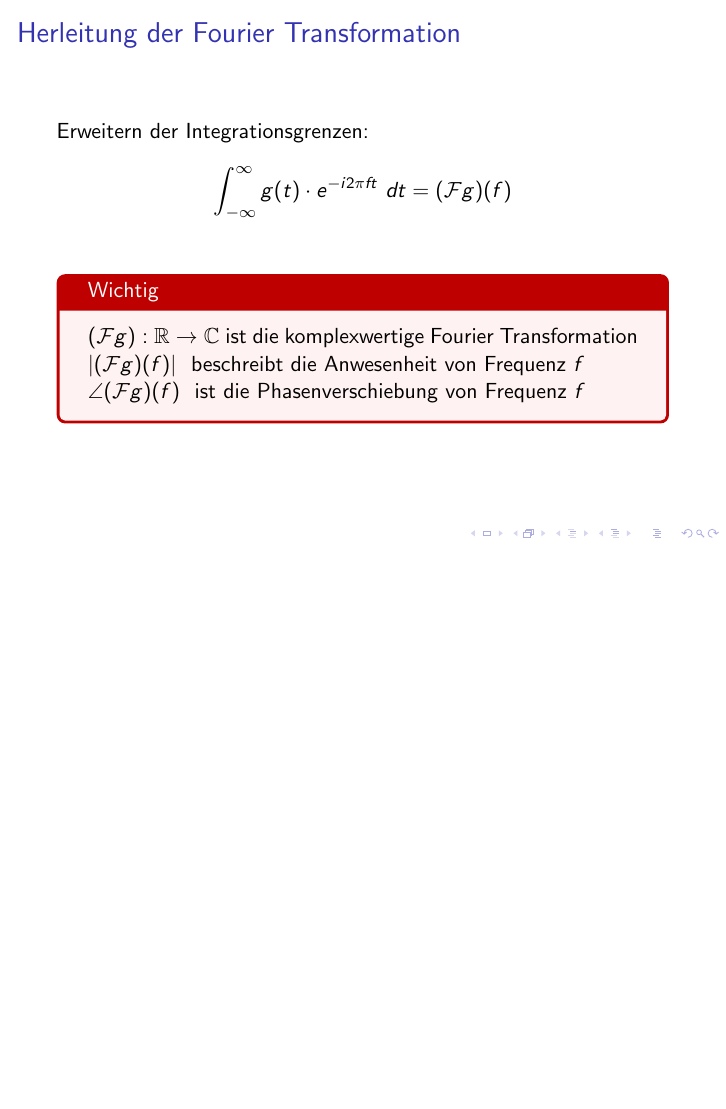
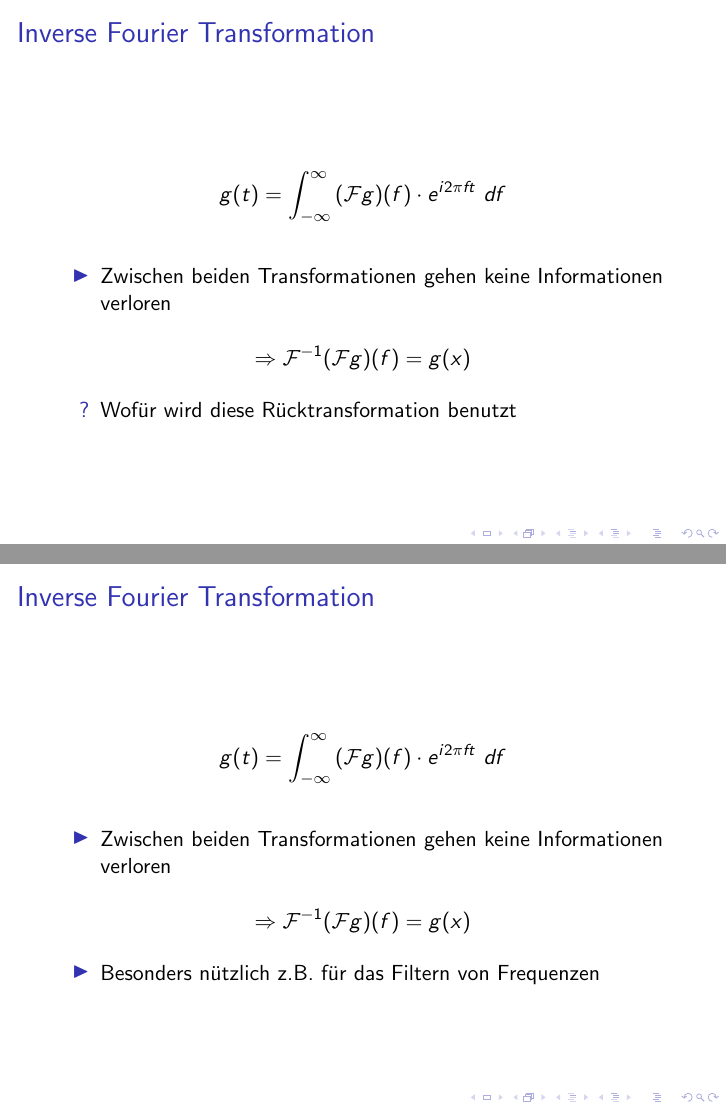
Before and after one commit to Cxmu03/Fourier-Transform-Presentation, LaTeX slides (Presentation/presentation.tex, which reads Presentation/03-inverse-ft.tex): page 10 of 10 before the commit and pages 12 and 13 of 13 after it, the two joined at a grey line, the shorter picture padded with empty space. Compiled offline with pdfLaTeX.

Commit message:
Added slides about inverse ft

```diff
--- /dev/null
+++ b/Presentation/03-inverse-ft.tex
@@ -0,0 +23,33 @@
+\begin{frame}
+    \frametitle{Inverse Fourier Transformation}
+    \begin{align*}
+        g(t)=\int_{-\infty}^{\infty}{(\mathcal F g)(f)\cdot  e^{i2\pi f t}\ df}
+    \end{align*}
+    \begin{itemize}
+        \item Zwischen beiden Transformationen gehen keine Informationen verloren
+    \end{itemize}
+    \begin{align*}
+        \Rightarrow \mathcal{F}^{-1}(\mathcal F g)(f)=g(x)
+    \end{align*}
+    \vspace*{-15px}
+    \begin{itemize}
+        \item[?] Wofür wird diese Rücktransformation benutzt
+    \end{itemize}
+\end{frame}
+
+\begin{frame}
+    \frametitle{Inverse Fourier Transformation}
+    \begin{align*}
+        g(t)=\int_{-\infty}^{\infty}{(\mathcal F g)(f)\cdot  e^{i2\pi f t}\ df}
+    \end{align*}
+    \begin{itemize}
+        \item Zwischen beiden Transformationen gehen keine Informationen verloren
+    \end{itemize}
+    \begin{align*}
+        \Rightarrow \mathcal{F}^{-1}(\mathcal F g)(f)=g(x)
+    \end{align*}
+    \vspace*{-15px}
+    \begin{itemize}
+        \item Besonders nützlich z.B. für das Filtern von Frequenzen
+    \end{itemize}
+\end{frame}
```
Also changed, not shown: Presentation/presentation.tex (+1 -0 lines), Presentation/images/03-ift-mag.png (added), Presentation/images/03-ift-phase.png (added), Presentation/images/03-ift-reconstructed.png (added), Presentation/03-inverse-ft.tex (22 more changed lines).
